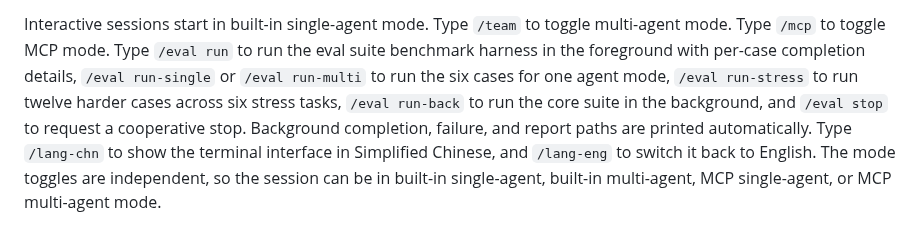
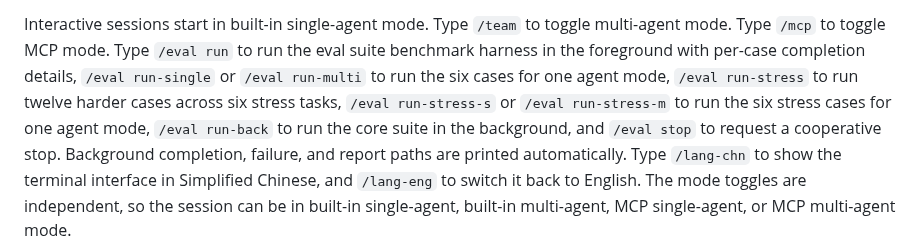
Before and after one commit to Manticore0918/mikucli, a Markdown page: README.md, the part around one of its changes. GitHub-like rendering.

```diff
--- a/README.md
+++ b/README.md
@@ -159,7 +159,8 @@ interactive terminal. `/tui fullscreen` and `/tui inline` switch the current ses
 Interactive sessions start in built-in single-agent mode. Type `/team` to toggle multi-agent mode. Type `/mcp`
 to toggle MCP mode. Type `/eval run` to run the eval suite benchmark harness in the foreground with per-case
 completion details, `/eval run-single` or `/eval run-multi` to run the six cases for one agent mode,
-`/eval run-stress` to run twelve harder cases across six stress tasks, `/eval run-back` to run the core
+`/eval run-stress` to run twelve harder cases across six stress tasks, `/eval run-stress-s` or
+`/eval run-stress-m` to run the six stress cases for one agent mode, `/eval run-back` to run the core
 suite in the background, and `/eval stop` to request a cooperative stop.
 Background completion, failure, and report paths are printed automatically. Type `/lang-chn` to show the terminal
 interface in Simplified Chinese, and `/lang-eng` to switch it back to English. The mode toggles are independent, so
```
Also changed, not shown: other parts of README.md (+12 -0 lines), README.zh-CN.md (+11 -2 lines), docs/slash-commands.md (+12 -1 lines), docs/assets/mikucli-runtime-comparison-dashboard.png (added), docs/assets/mikucli-stress-eval-results.png (added), 8 other files.
